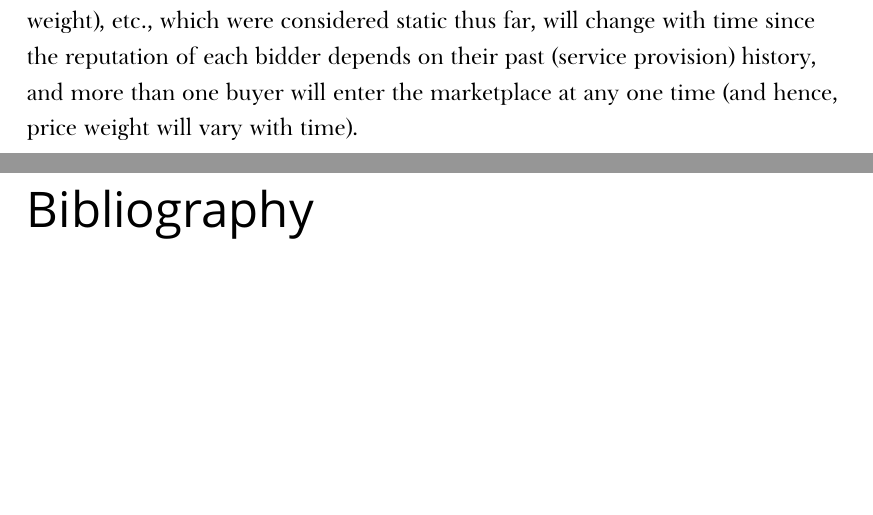
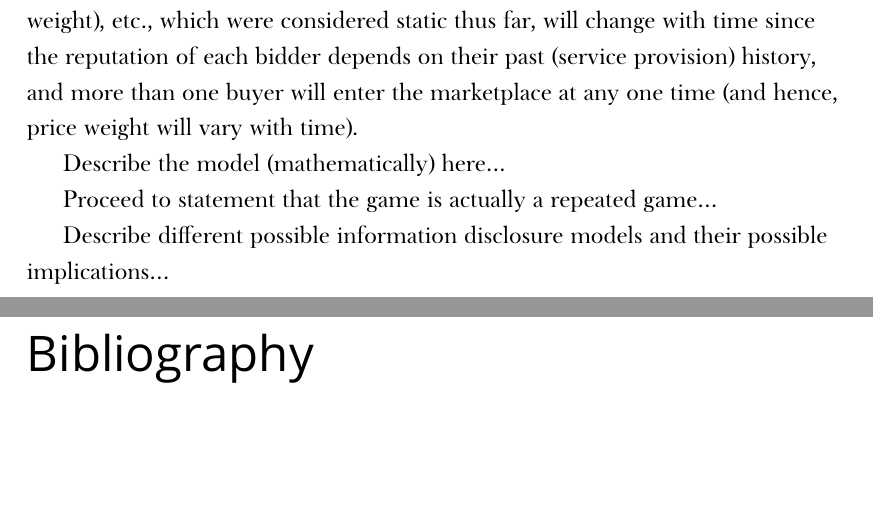
Before and after one commit to kubkon/Thesis, a LaTeX thesis (Thesis.tex, which reads 3/Dynamics-DMP.tex): two parts of pages 5 and 6 of 6, joined at a grey line, cut so that both start at the same text. Compiled offline with XeLaTeX; a missing font is replaced by an installed copy or a similar font.

Commit message:
Add thoughts about further contents

```diff
--- a/3/Dynamics-DMP.tex
+++ b/3/Dynamics-DMP.tex
@@ -9,4 +9,10 @@ The results presented in the previous chapter describe only a single stage of th
 
 On the other hand, it is important to consider temporal aspect of the selection process since network selection evolves with time. For example, parameters such as reputation of each bidder, only one buyer (and hence, constant price weight), etc., which were considered static thus far, will change with time since the reputation of each bidder depends on their past (service provision) history, and more than one buyer will enter the marketplace at any one time (and hence, price weight will vary with time).
 
+Describe the model (mathematically) here...
+
+Proceed to statement that the game is actually a repeated game...
+
+Describe different possible information disclosure models and their possible implications...
+
 % chapter dynamics_of_network_selection_in_the_digital_marketplace (end)
```
